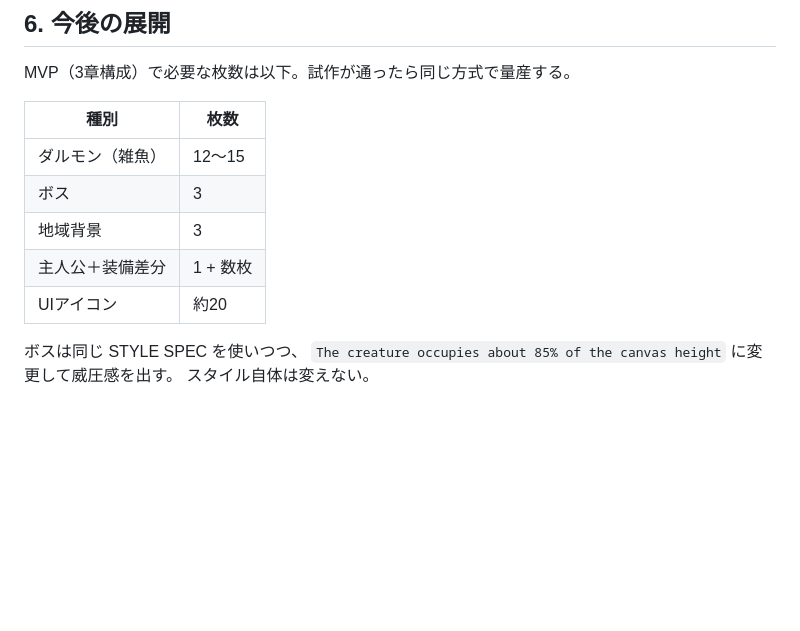
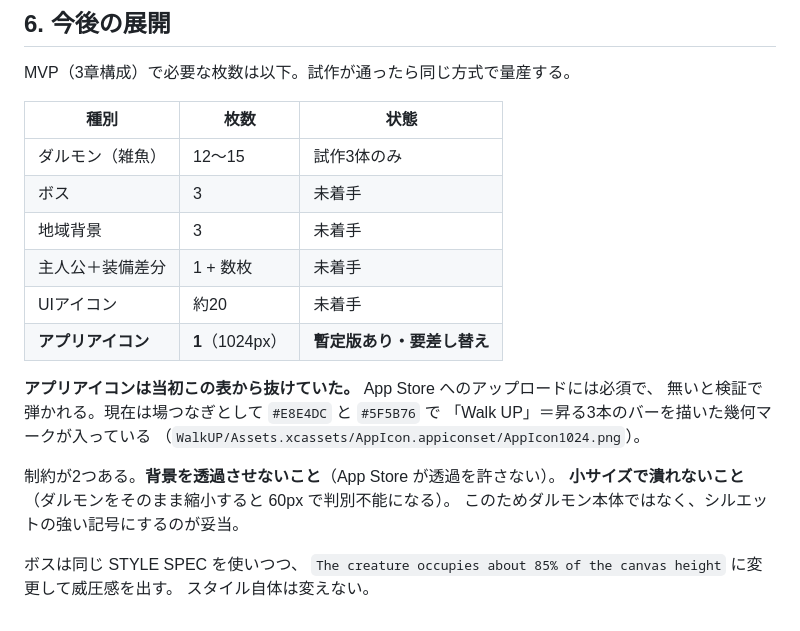
Before and after one commit to akao-onaga/WalkUP, a Markdown page: ART_PROMPTS.md, the part around the change. GitHub-like rendering; blank space fills up the shorter version.

```diff
--- a/ART_PROMPTS.md
+++ b/ART_PROMPTS.md
@@ -125,13 +125,23 @@ Accent color: faded brick red on the pads of its paws.
 
 MVP（3章構成）で必要な枚数は以下。試作が通ったら同じ方式で量産する。
 
-| 種別 | 枚数 |
-|---|---|
-| ダルモン（雑魚） | 12〜15 |
-| ボス | 3 |
-| 地域背景 | 3 |
-| 主人公＋装備差分 | 1 + 数枚 |
-| UIアイコン | 約20 |
+| 種別 | 枚数 | 状態 |
+|---|---|---|
+| ダルモン（雑魚） | 12〜15 | 試作3体のみ |
+| ボス | 3 | 未着手 |
+| 地域背景 | 3 | 未着手 |
+| 主人公＋装備差分 | 1 + 数枚 | 未着手 |
+| UIアイコン | 約20 | 未着手 |
+| **アプリアイコン** | **1**（1024px） | **暫定版あり・要差し替え** |
+
+**アプリアイコンは当初この表から抜けていた。** App Store へのアップロードには必須で、
+無いと検証で弾かれる。現在は場つなぎとして `#E8E4DC` と `#5F5B76` で
+「Walk UP」＝昇る3本のバーを描いた幾何マークが入っている
+（`WalkUP/Assets.xcassets/AppIcon.appiconset/AppIcon1024.png`）。
+
+制約が2つある。**背景を透過させないこと**（App Store が透過を許さない）。
+**小サイズで潰れないこと**（ダルモンをそのまま縮小すると 60px で判別不能になる）。
+このためダルモン本体ではなく、シルエットの強い記号にするのが妥当。
 
 ボスは同じ STYLE SPEC を使いつつ、
 `The creature occupies about 85% of the canvas height` に変更して威圧感を出す。
```
Also changed, not shown: DESIGN.md (+74 -10 lines).
